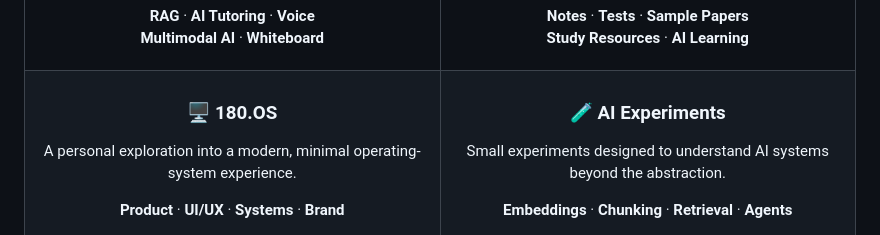
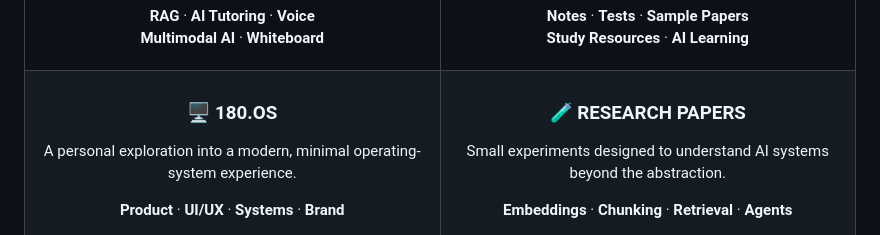
Before and after one commit to chapreet7000/chapreet7000, a Markdown page: README.md, the part around the change. Rendered like a GitHub page.

Commit message:
Update section title from 'AI Experiments' to 'RESEARCH PAPERS'

```diff
--- a/README.md
+++ b/README.md
@@ -96,7 +96,7 @@ A personal exploration into a modern, minimal operating-system experience.
 
 <td width="50%" valign="top">
 
-<h3 align="center">🧪 AI Experiments</h3>
+<h3 align="center">🧪 RESEARCH PAPERS</h3>
 
 <p align="center">
 Small experiments designed to understand AI systems beyond the abstraction.
```
